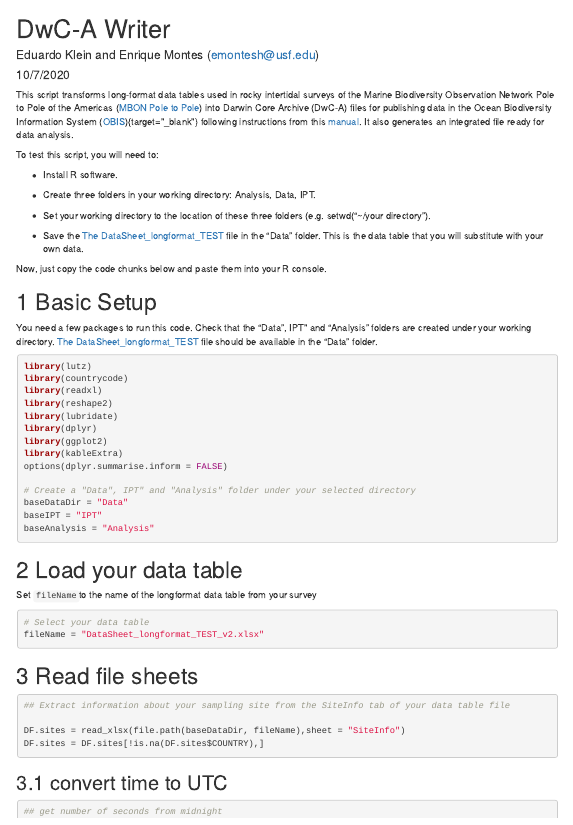
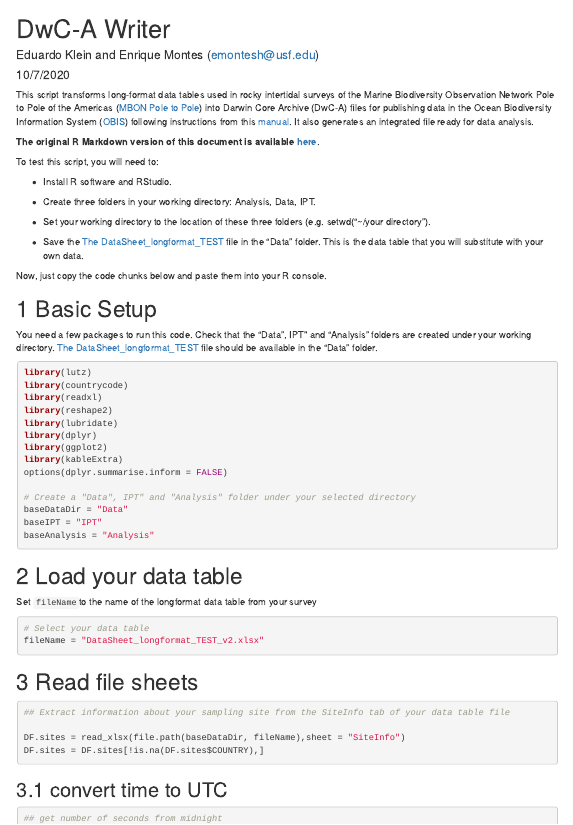
Before and after one commit to diodon/P2P-templates, an R Markdown document (index.Rmd): the page in a window 1100 px wide, from its top. The pictures show the output file index.html that the author committed with the source, opened offline; menus at the side of the page are left out; long lines of code are wrapped.

Commit message:
included url for .rmd

````diff
--- a/index.Rmd
+++ b/index.Rmd
@@ -17,11 +17,13 @@ output:
 knitr::opts_chunk$set(echo = TRUE, warning=FALSE, message=FALSE)
 ```
 
-This script transforms long-format data tables used in rocky intertidal surveys of the Marine Biodiversity Observation Network Pole to Pole of the Americas ([MBON Pole to Pole](https://marinebon.org/p2p/){target="_blank"}) into Darwin Core Archive (DwC-A) files for publishing data in the Ocean Biodiversity Information System ([OBIS](https://obis.org/)){target="_blank"} following instructions from this [manual](https://diodon.github.io/P2P_documents/PublishData/docs/PublishingDataIPT.html){target="_blank"}. It also generates an integrated file ready for data analysis.
+This script transforms long-format data tables used in rocky intertidal surveys of the Marine Biodiversity Observation Network Pole to Pole of the Americas ([MBON Pole to Pole](https://marinebon.org/p2p/){target="_blank"}) into Darwin Core Archive (DwC-A) files for publishing data in the Ocean Biodiversity Information System ([OBIS](https://obis.org/){target="_blank"}) following instructions from this [manual](https://diodon.github.io/P2P_documents/PublishData/docs/PublishingDataIPT.html){target="_blank"}. It also generates an integrated file ready for data analysis.
+
+**The original R Markdown version of this document is available [here](https://github.com/diodon/P2P-templates/blob/rmd_instructions/index.Rmd){target="_blank"}**.
 
 To test this script, you will need to:
 
-- Install R software.
+- Install R software and RStudio.
 
 - Create three folders in your working directory: Analysis, Data, IPT.
 
````
Also changed, not shown: index.html, 2 other files.
